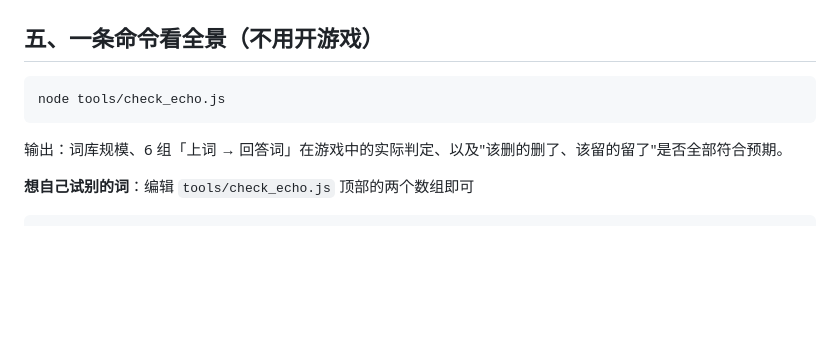
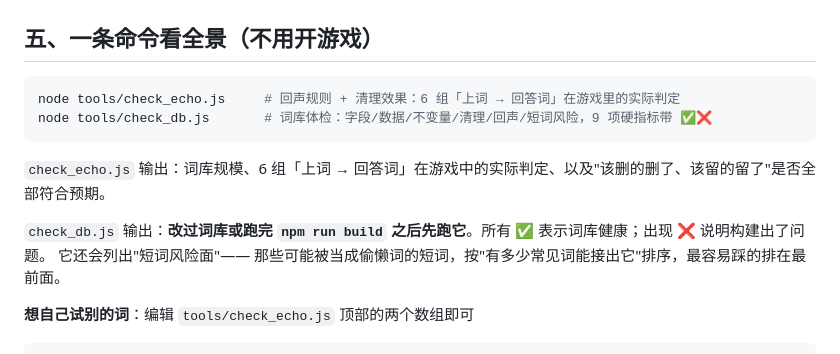
Before and after one commit to laicz-007/word-chain-advanced, a Markdown page: TESTING.md, the part around the change. Rendered like a GitHub page; blank space fills up the shorter version.

````diff
--- a/TESTING.md
+++ b/TESTING.md
@@ -73,10 +73,14 @@ Windows 也可以直接双击 `启动游戏.bat`。
 ## 五、一条命令看全景（不用开游戏）
 
 ```powershell
-node tools/check_echo.js
+node tools/check_echo.js     # 回声规则 + 清理效果：6 组「上词 → 回答词」在游戏里的实际判定
+node tools/check_db.js       # 词库体检：字段/数据/不变量/清理/回声/短词风险，9 项硬指标带 ✅❌
 ```
 
-输出：词库规模、6 组「上词 → 回答词」在游戏中的实际判定、以及"该删的删了、该留的留了"是否全部符合预期。
+`check_echo.js` 输出：词库规模、6 组「上词 → 回答词」在游戏中的实际判定、以及"该删的删了、该留的留了"是否全部符合预期。
+
+`check_db.js` 输出：**改过词库或跑完 `npm run build` 之后先跑它**。所有 ✅ 表示词库健康；出现 ❌ 说明构建出了问题。
+它还会列出"短词风险面"—— 那些可能被当成偷懒词的短词，按"有多少常见词能接出它"排序，最容易踩的排在最前面。
 
 **想自己试别的词**：编辑 `tools/check_echo.js` 顶部的两个数组即可
 
````
Also changed, not shown: WORKFLOW.md (+6 -1 lines).
